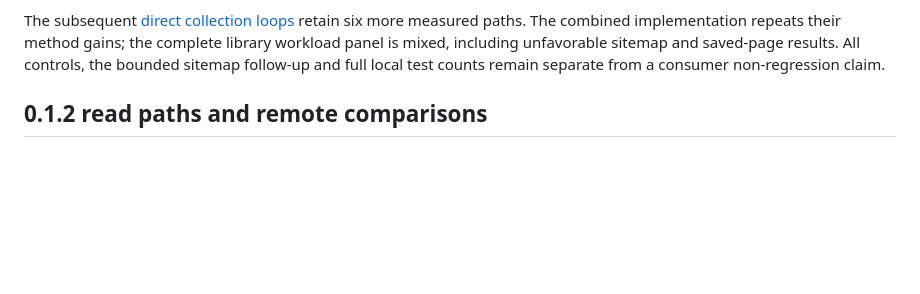
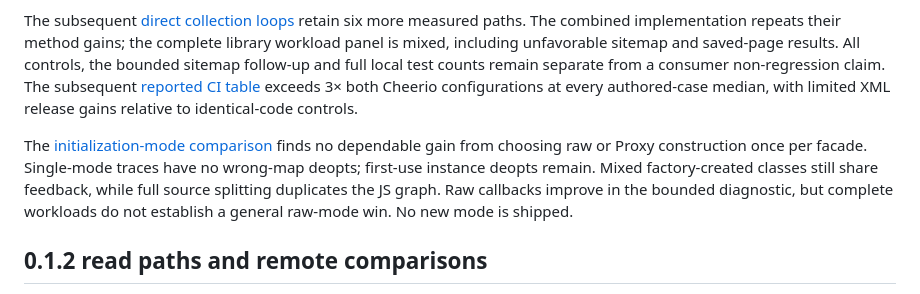
Before and after one commit to website-local/grovedom, a Markdown page: docs/benchmarks.md, the part around the change. GitHub-like rendering; blank space fills up the shorter version.

```diff
--- a/docs/benchmarks.md
+++ b/docs/benchmarks.md
@@ -33,6 +33,16 @@ more measured paths. The combined implementation repeats their method gains;
 the complete library workload panel is mixed, including unfavorable sitemap
 and saved-page results. All controls, the bounded sitemap follow-up and full
 local test counts remain separate from a consumer non-regression claim.
+The subsequent [reported CI table](history/direct-methods.md#reported-ci-after-direct-loop-integration)
+exceeds 3× both Cheerio configurations at every authored-case median, with
+limited XML release gains relative to identical-code controls.
+
+The [initialization-mode comparison](history/mode-initialization.md) finds no
+dependable gain from choosing raw or Proxy construction once per facade.
+Single-mode traces have no wrong-map deopts; first-use instance deopts remain.
+Mixed factory-created classes still share feedback, while full source splitting
+duplicates the JS graph. Raw callbacks improve in the bounded diagnostic, but
+complete workloads do not establish a general raw-mode win. No new mode is shipped.
 
 ## 0.1.2 read paths and remote comparisons
 
```
Also changed, not shown: docs/history/direct-methods.md (+43 -0 lines), docs/history/mode-initialization.md (added, +197 -0 lines).
